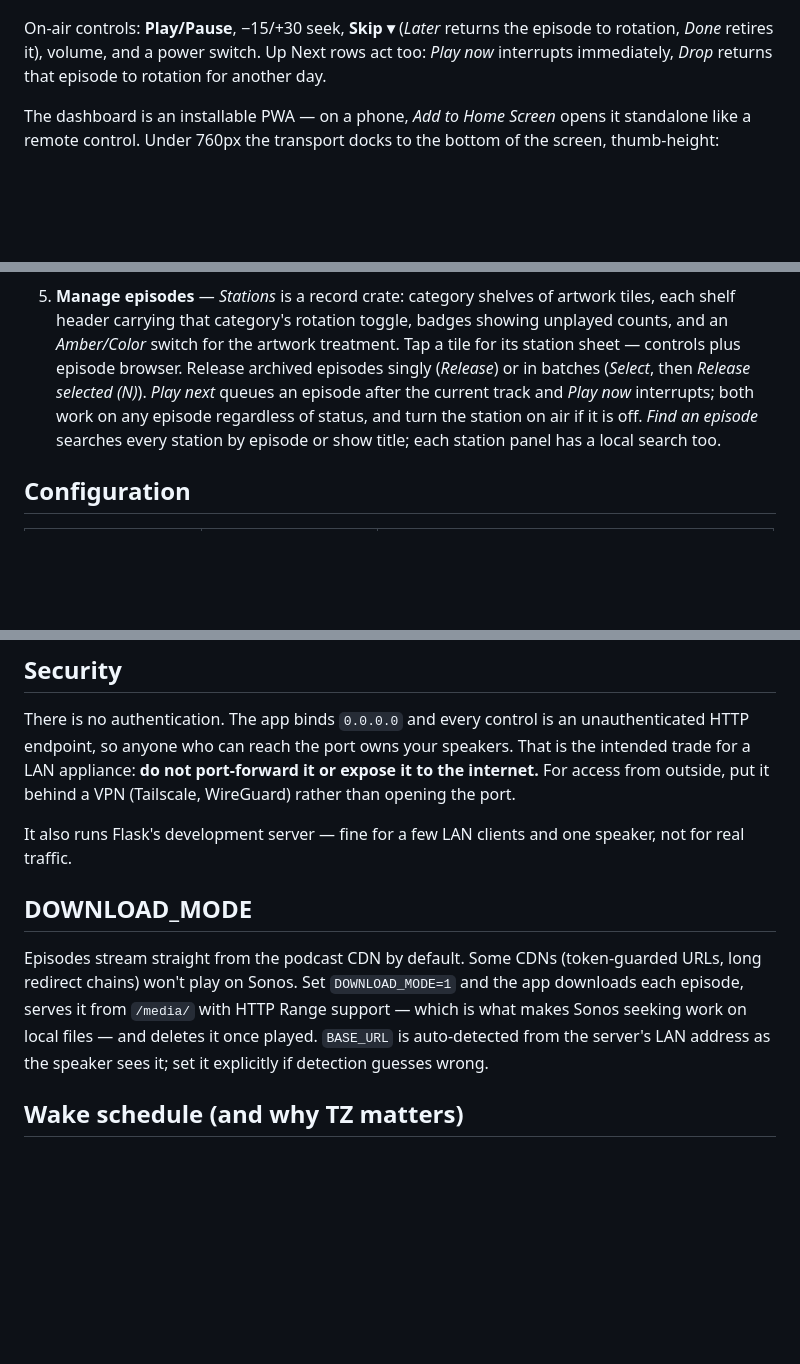
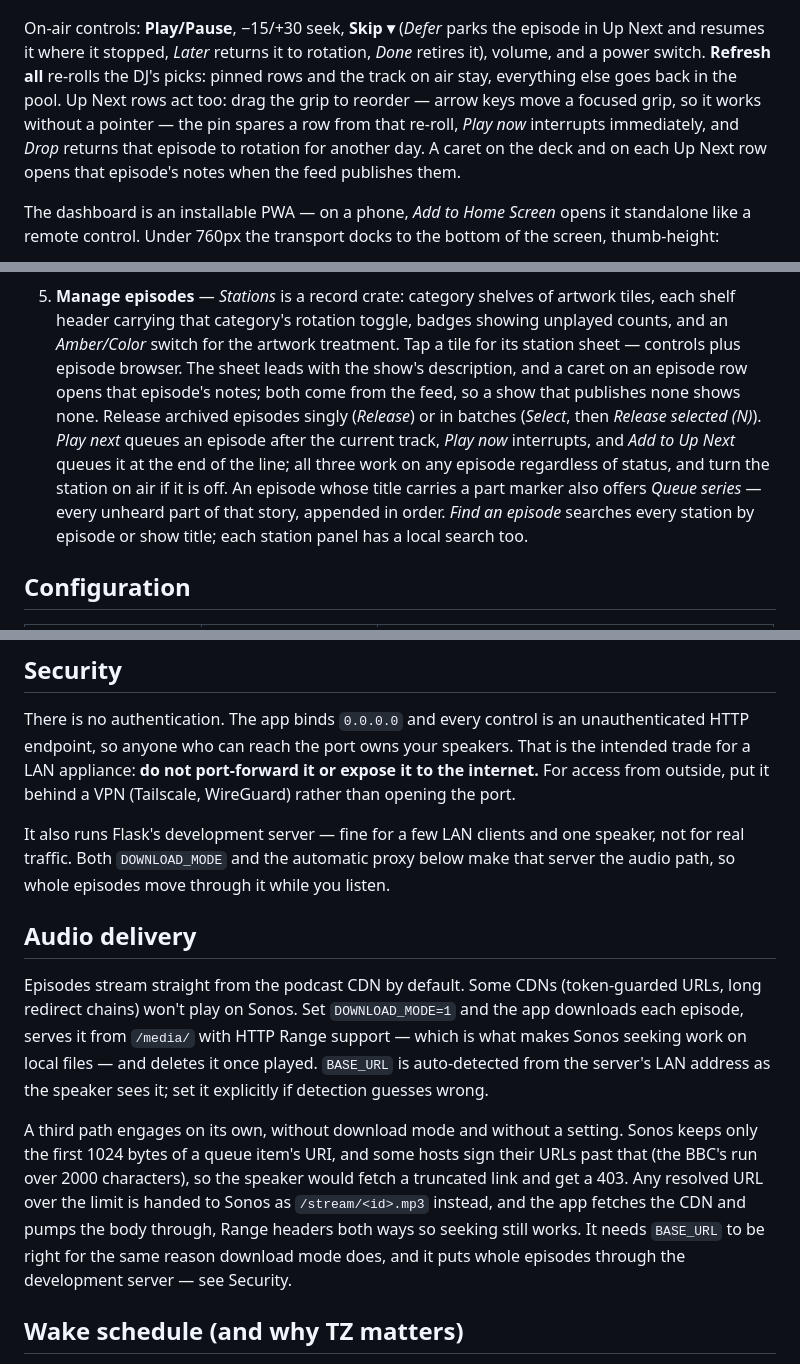
Before and after one commit to jacquardlabs/talk-radio, a Markdown page: README.md, 3 parts joined by grey strips. Rendered like a GitHub page; blank space fills up the shorter version.

Commit message:
docs: describe the controls that shipped and the third audio path
The README enumerated what an Up Next row does and what the speaker
picker looks like, and both enumerations had fallen behind the code. A
closed list that omits a feature reads as evidence the feature does not
exist: pin, reorder, Refresh all, Queue series, Add to Up Next, episode
and show descriptions, and the per-room checkboxes were all missing, and
the speaker section still described a dropdown plus Group all.

Audio delivery was documented as a binary — stream from the CDN, or set
DOWNLOAD_MODE=1 — while a third path engages on its own: a resolved URL
over SONOS_URI_LIMIT is handed to Sonos as /stream/<id>.mp3, making the
Flask dev server the audio path with no setting touched. The section is
renamed from DOWNLOAD_MODE, since naming it after one of three paths is
part of why the third stayed invisible.

The build prompt keeps its body and gains a header marking it historical.
It is headed "Product rules (non-negotiable)" and its rules no longer
hold: Queue series appends a whole story back-to-back, and shows can draw
at random.

Test count corrected to 389, measured rather than grepped.

```diff
--- a/README.md
+++ b/README.md
@@ -53,10 +53,15 @@ catalog).
 
 ![The Stations page — category shelves of artwork tiles with unplayed counts](docs/screenshots/stations.jpg)
 
-On-air controls: **Play/Pause**, −15/+30 seek, **Skip ▾** (*Later* returns the
-episode to rotation, *Done* retires it), volume, and a power switch. Up Next
-rows act too: *Play now* interrupts immediately, *Drop* returns that episode
-to rotation for another day.
+On-air controls: **Play/Pause**, −15/+30 seek, **Skip ▾** (*Defer* parks the
+episode in Up Next and resumes it where it stopped, *Later* returns it to
+rotation, *Done* retires it), volume, and a power switch. **Refresh all**
+re-rolls the DJ's picks: pinned rows and the track on air stay, everything
+else goes back in the pool. Up Next rows act too: drag the grip to reorder —
+arrow keys move a focused grip, so it works without a pointer — the pin spares
+a row from that re-roll, *Play now* interrupts immediately, and *Drop* returns
+that episode to rotation for another day. A caret on the deck and on each Up
+Next row opens that episode's notes when the feed publishes them.
 
 The dashboard is an installable PWA — on a phone, *Add to Home Screen* opens it
 standalone like a remote control. Under 760px the transport docks to the bottom
@@ -82,12 +89,17 @@ of the screen, thumb-height:
    artwork tiles, each shelf header carrying that category's rotation toggle,
    badges showing unplayed counts, and an *Amber/Color* switch for the artwork
    treatment. Tap a tile for its station sheet — controls plus episode browser.
-   Release archived episodes singly (*Release*) or in batches (*Select*, then
-   *Release selected (N)*). *Play next* queues an episode after the current
-   track and *Play now* interrupts; both work on any episode regardless of
-   status, and turn the station on air if it is off. *Find an episode*
-   searches every station by episode or show title; each station panel has a
-   local search too.
+   The sheet leads with the show's description, and a caret on an episode row
+   opens that episode's notes; both come from the feed, so a show that
+   publishes none shows none. Release archived episodes singly (*Release*) or
+   in batches (*Select*, then *Release selected (N)*). *Play next* queues an
+   episode after the current track, *Play now* interrupts, and *Add to Up
+   Next* queues it at the end of the line; all three work on any episode
+   regardless of status, and turn the station on air if it is off. An episode
+   whose title carries a part marker also offers *Queue series* — every
+   unheard part of that story, appended in order. *Find an episode* searches
+   every station by episode or show title; each station panel has a local
+   search too.
 
 ## Configuration
 
@@ -119,9 +131,11 @@ it or expose it to the internet.** For access from outside, put it behind a VPN
 (Tailscale, WireGuard) rather than opening the port.
 
 It also runs Flask's development server — fine for a few LAN clients and one
-speaker, not for real traffic.
+speaker, not for real traffic. Both `DOWNLOAD_MODE` and the automatic proxy
+below make that server the audio path, so whole episodes move through it while
+you listen.
 
-## DOWNLOAD_MODE
+## Audio delivery
 
 Episodes stream straight from the podcast CDN by default. Some CDNs
 (token-guarded URLs, long redirect chains) won't play on Sonos. Set
@@ -130,6 +144,15 @@ with HTTP Range support — which is what makes Sonos seeking work on local
 files — and deletes it once played. `BASE_URL` is auto-detected from the
 server's LAN address as the speaker sees it; set it explicitly if detection
 guesses wrong.
+
+A third path engages on its own, without download mode and without a setting.
+Sonos keeps only the first 1024 bytes of a queue item's URI, and some hosts
+sign their URLs past that (the BBC's run over 2000 characters), so the speaker
+would fetch a truncated link and get a 403. Any resolved URL over the limit is
+handed to Sonos as `/stream/<id>.mp3` instead, and the app fetches the CDN and
+pumps the body through, Range headers both ways so seeking still works. It
+needs `BASE_URL` to be right for the same reason download mode does, and it
+puts whole episodes through the development server — see Security.
 
 ## Wake schedule (and why TZ matters)
 
```
Also changed, not shown: other parts of README.md (+6 -4 lines), docs/original-build-prompt.md (+8 -0 lines).
